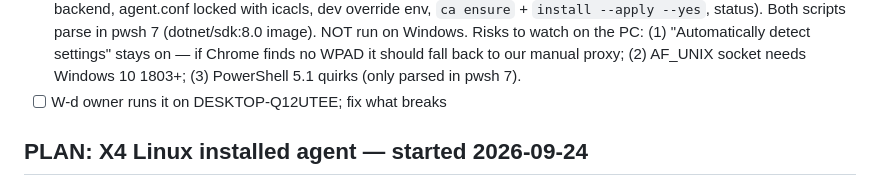
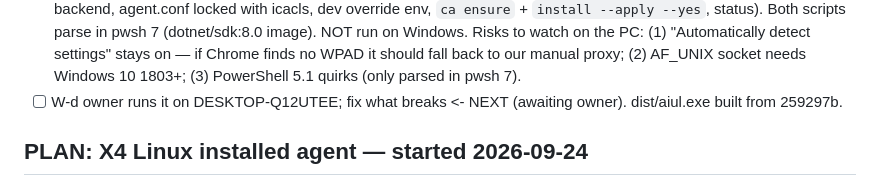
Before and after one commit to pkisan/aiul, a Markdown page: docs/PROGRESS.md, the part around the change. Drawn GitHub-style.

Commit message:
docs: X3 built, awaiting the owner's run on the Windows PC
Co-Authored-By: Claude Opus 5.5 <noreply@anthropic.com>

```diff
--- a/docs/PROGRESS.md
+++ b/docs/PROGRESS.md
@@ -192,7 +192,7 @@ Steps (commit each):
       — if Chrome finds no WPAD it should fall back to our manual proxy;
       (2) AF_UNIX socket needs Windows 10 1803+; (3) PowerShell 5.1 quirks
       (only parsed in pwsh 7).
-- [ ] W-d owner runs it on DESKTOP-Q12UTEE; fix what breaks
+- [ ] W-d owner runs it on DESKTOP-Q12UTEE; fix what breaks  <- NEXT (awaiting owner). dist/aiul.exe built from 259297b.
 
 ## PLAN: X4 Linux installed agent — started 2026-09-24
 
```
